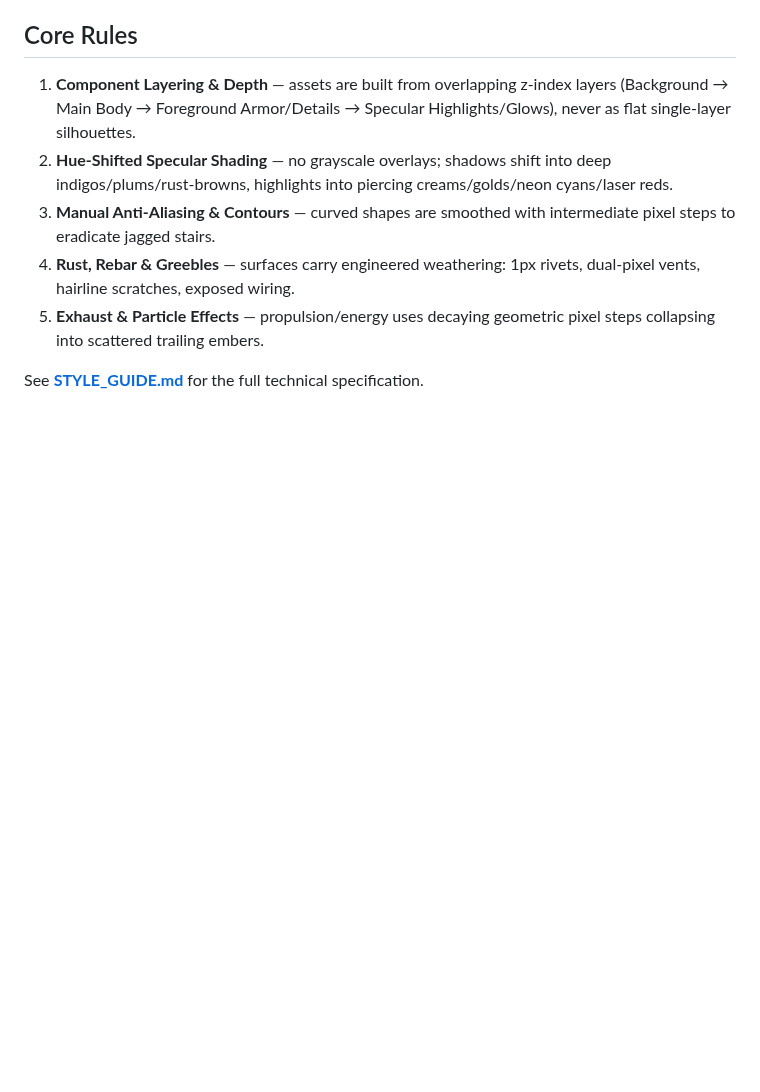
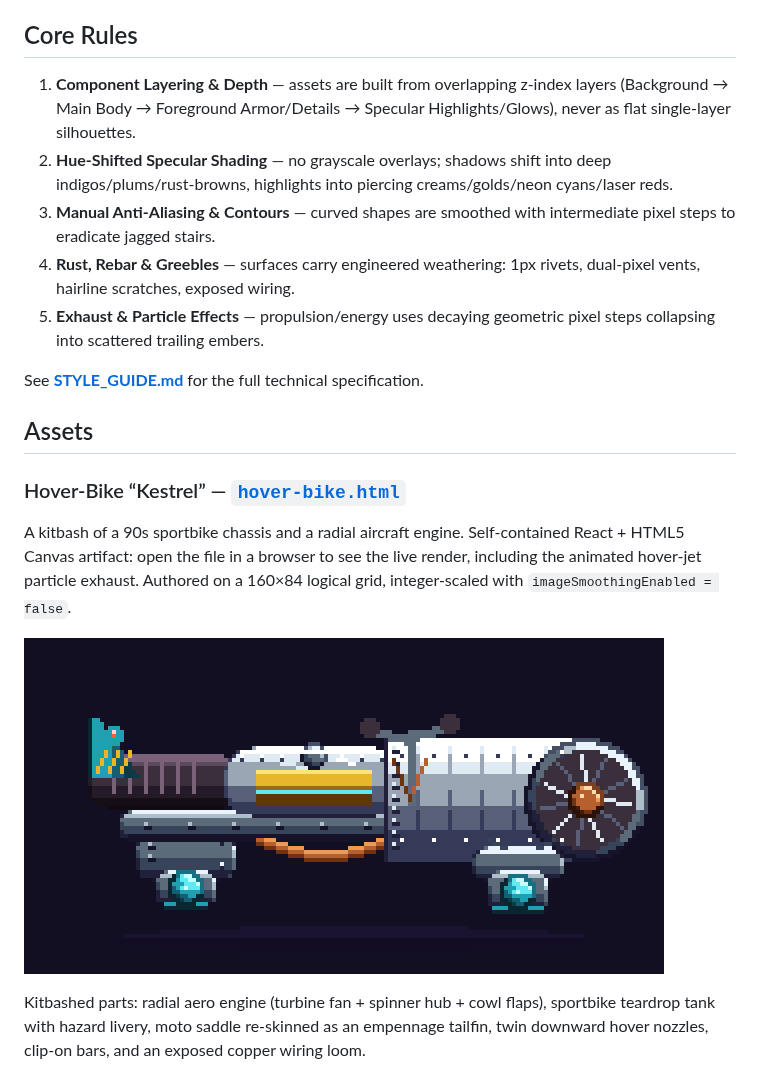
Before and after one commit to zitro3d/pixel-art-meta, a Markdown page: README.md, the part around the change. Rendered like a GitHub page; pictures changed too: hover-bike-preview.png (added); blank space fills up the shorter version.

Commit message:
Add Hover-Bike Kestrel asset (React/Canvas) + preview

```diff
--- a/README.md
+++ b/README.md
@@ -13,3 +13,13 @@ This is a **style definition**, not a single asset. Every generated subject inhe
 5. **Exhaust & Particle Effects** — propulsion/energy uses decaying geometric pixel steps collapsing into scattered trailing embers.
 
 See **[STYLE_GUIDE.md](./STYLE_GUIDE.md)** for the full technical specification.
+
+## Assets
+
+### Hover-Bike “Kestrel” — [`hover-bike.html`](./hover-bike.html)
+
+A kitbash of a 90s sportbike chassis and a radial aircraft engine. Self-contained React + HTML5 Canvas artifact: open the file in a browser to see the live render, including the animated hover-jet particle exhaust. Authored on a 160×84 logical grid, integer-scaled with `imageSmoothingEnabled = false`.
+
+![Hover-Bike Kestrel](./hover-bike-preview.png)
+
+Kitbashed parts: radial aero engine (turbine fan + spinner hub + cowl flaps), sportbike teardrop tank with hazard livery, moto saddle re-skinned as an empennage tailfin, twin downward hover nozzles, clip-on bars, and an exposed copper wiring loom.
```
Also changed, not shown: 1 other file.
